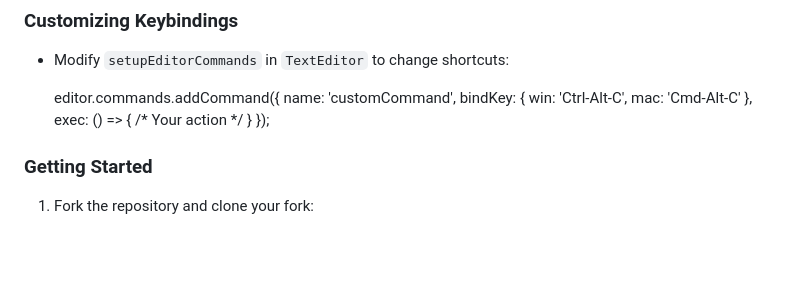
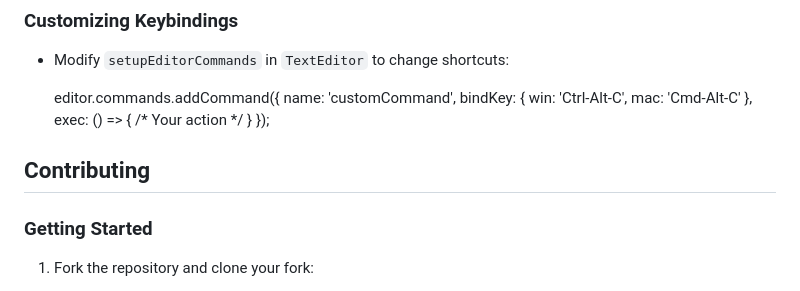
Before and after one commit to jessegyger/gscripter, a Markdown page: README.md, the part around the change. Drawn GitHub-style; blank space fills up the shorter version.

```diff
--- a/README.md
+++ b/README.md
@@ -218,6 +218,7 @@ gscripter/
       exec: () => { /* Your action */ }
   });
 
+## Contributing
 
 ### Getting Started
 
```
